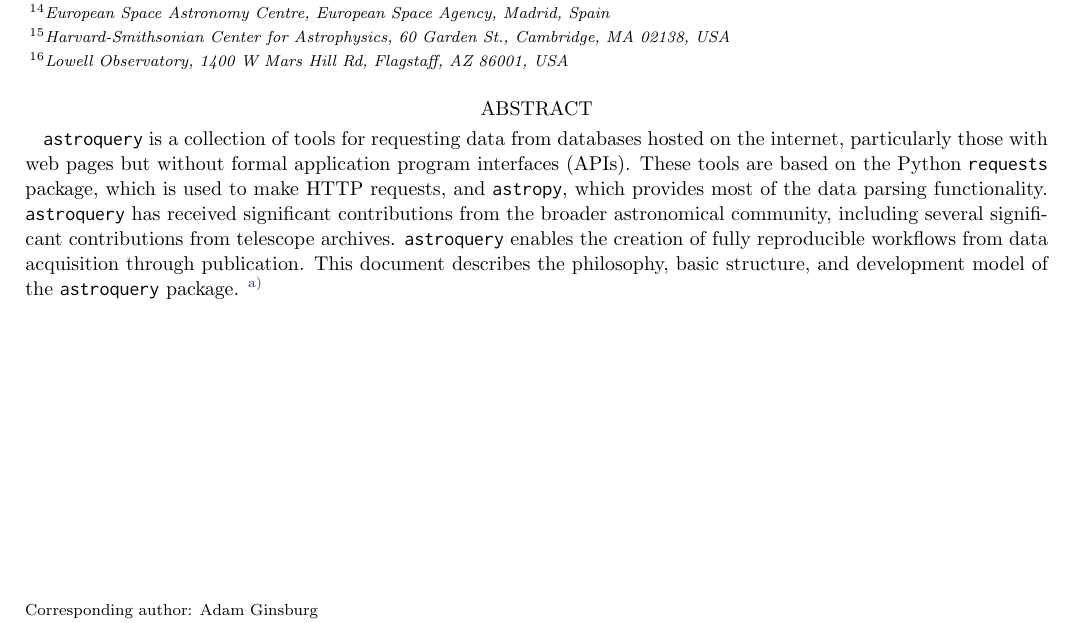
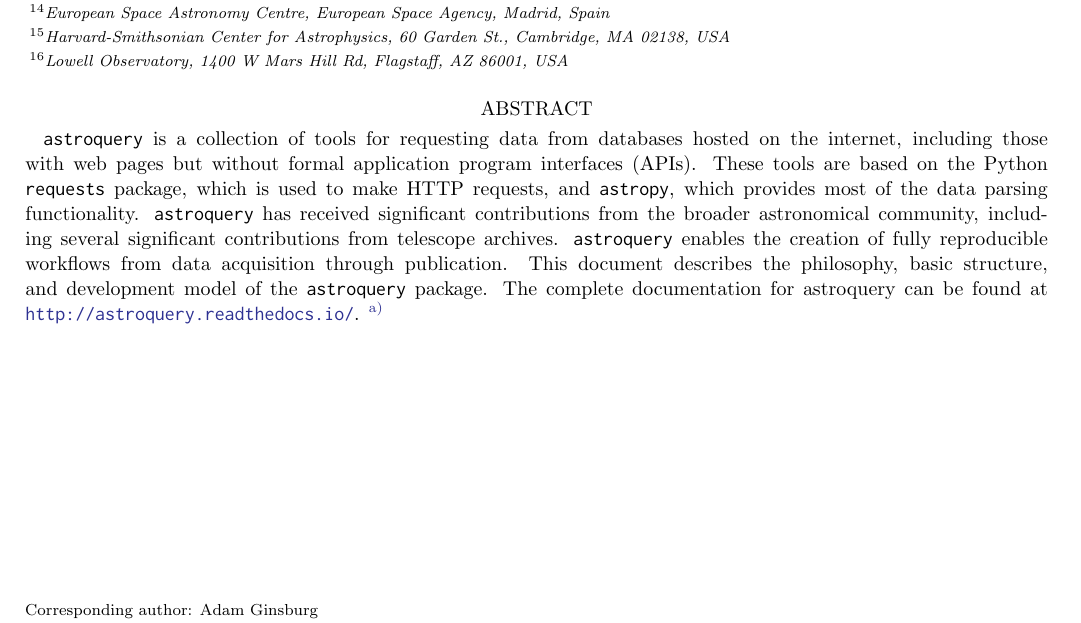
Before and after one commit to adamginsburg/astroquery-paper, a LaTeX paper (main.tex): part of page 1 of 7, cut so that both start at the same text. Compiled offline with pdfLaTeX.

Commit message:
doc links, minor fix

```diff
--- a/main.tex
+++ b/main.tex
@@ -42,7 +42,7 @@
 
 \begin{abstract}
 \astroquery is a collection of tools for requesting data from databases hosted
-on the internet, particularly those with web pages but without formal
+on the internet, including those with web pages but without formal
 application program interfaces (APIs).  These tools are based on the Python
 \package{requests} package, which is used to make HTTP requests, and
 \astropypkg, which provides most of the data parsing functionality. \astroquery
@@ -51,6 +51,8 @@ including several significant contributions from telescope archives.
 \astroquery enables the creation of fully reproducible workflows from data
 acquisition through publication.  This document describes the philosophy, basic
 structure, and development model of the \astroquery package.
+The complete documentation for astroquery can be found at
+\url{http://astroquery.readthedocs.io/}.
 \footnote{
 The repository associated with this paper is:
 https://github.com/adamginsburg/astroquery-paper
```
